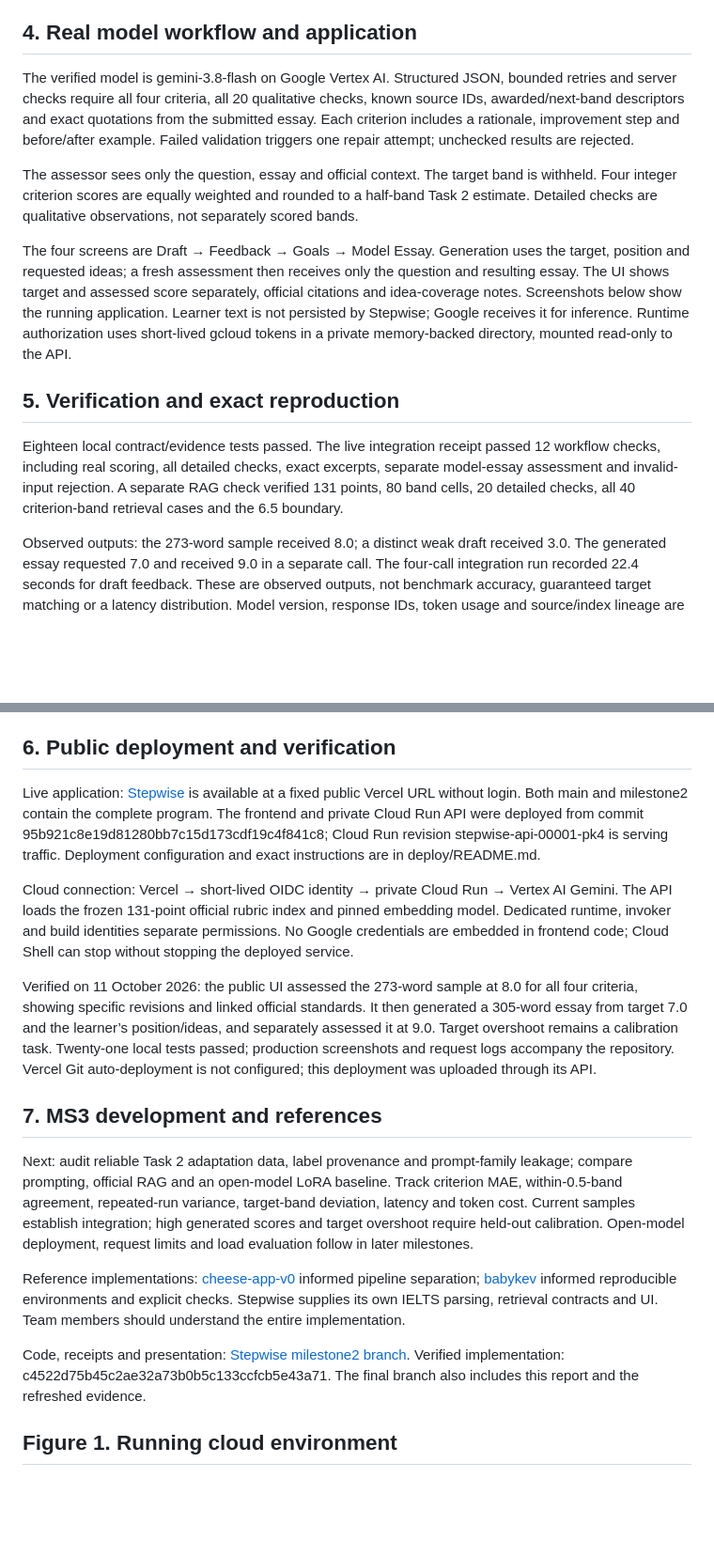
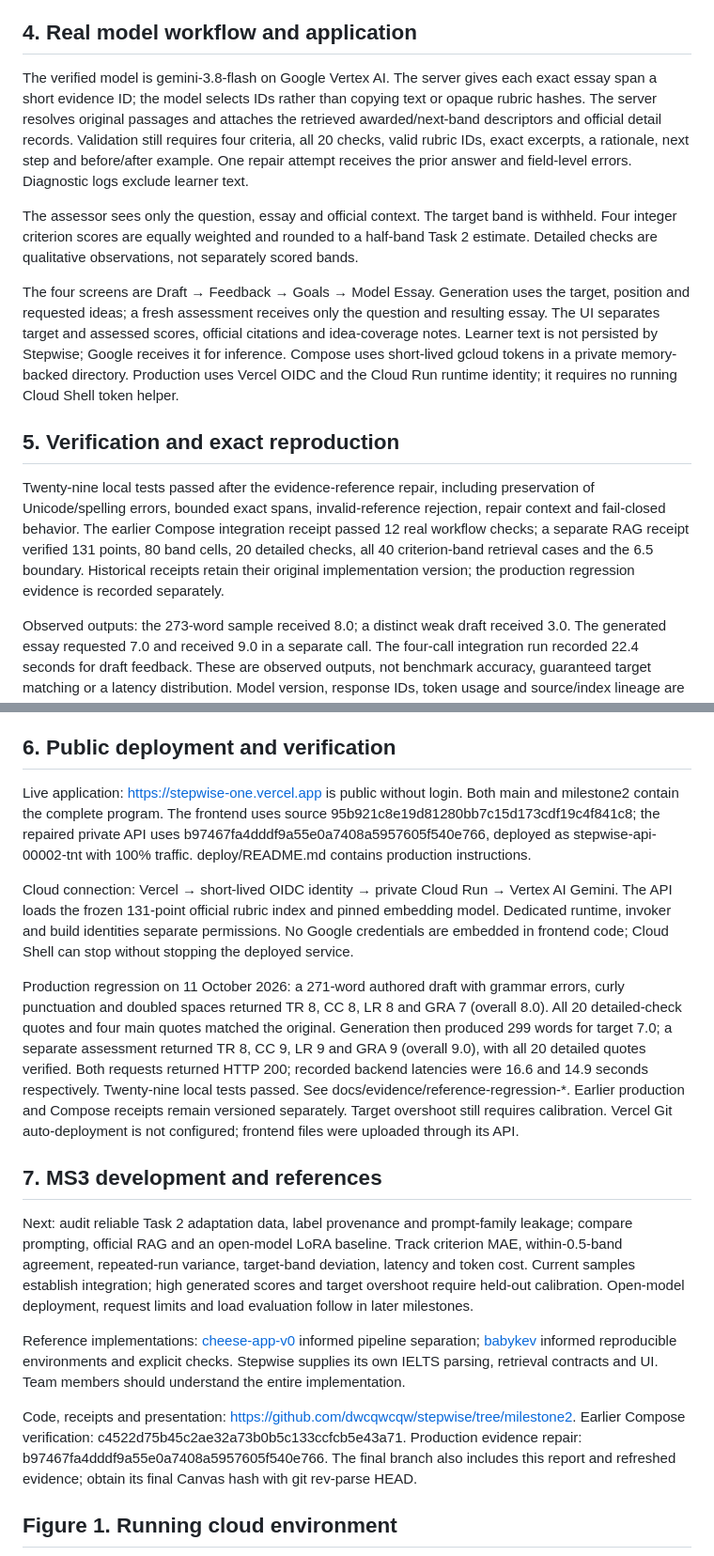
Before and after one commit to dwcqwcqw/stepwise, a Markdown page: docs/report.md, 2 parts joined by grey strips. Shown at 94% size. Rendered like a GitHub page; blank space fills up the shorter version.

```diff
--- a/docs/report.md
+++ b/docs/report.md
@@ -48,15 +83,15 @@ The 8,049 candidate essays are reserved for MS3 fine-tuning. MS2 loads zero cand
 
 ## 4. Real model workflow and application
 
-The verified model is gemini-3.8-flash on Google Vertex AI. Structured JSON, bounded retries and server checks require all four criteria, all 20 qualitative checks, known source IDs, awarded/next-band descriptors and exact quotations from the submitted essay. Each criterion includes a rationale, improvement step and before/after example. Failed validation triggers one repair attempt; unchecked results are rejected.
+The verified model is gemini-3.8-flash on Google Vertex AI. The server gives each exact essay span a short evidence ID; the model selects IDs rather than copying text or opaque rubric hashes. The server resolves original passages and attaches the retrieved awarded/next-band descriptors and official detail records. Validation still requires four criteria, all 20 checks, valid rubric IDs, exact excerpts, a rationale, next step and before/after example. One repair attempt receives the prior answer and field-level errors. Diagnostic logs exclude learner text.
 
 The assessor sees only the question, essay and official context. The target band is withheld. Four integer criterion scores are equally weighted and rounded to a half-band Task 2 estimate. Detailed checks are qualitative observations, not separately scored bands.
 
-The four screens are Draft → Feedback → Goals → Model Essay. Generation uses the target, position and requested ideas; a fresh assessment then receives only the question and resulting essay. The UI shows target and assessed score separately, official citations and idea-coverage notes. Screenshots below show the running application. Learner text is not persisted by Stepwise; Google receives it for inference. Runtime authorization uses short-lived gcloud tokens in a private memory-backed directory, mounted read-only to the API.
+The four screens are Draft → Feedback → Goals → Model Essay. Generation uses the target, position and requested ideas; a fresh assessment receives only the question and resulting essay. The UI separates target and assessed scores, official citations and idea-coverage notes. Learner text is not persisted by Stepwise; Google receives it for inference. Compose uses short-lived gcloud tokens in a private memory-backed directory. Production uses Vercel OIDC and the Cloud Run runtime identity; it requires no running Cloud Shell token helper.
 
 ## 5. Verification and exact reproduction
 
-Eighteen local contract/evidence tests passed. The live integration receipt passed 12 workflow checks, including real scoring, all detailed checks, exact excerpts, separate model-essay assessment and invalid-input rejection. A separate RAG check verified 131 points, 80 band cells, 20 detailed checks, all 40 criterion-band retrieval cases and the 6.5 boundary.
+Twenty-nine local tests passed after the evidence-reference repair, including preservation of Unicode/spelling errors, bounded exact spans, invalid-reference rejection, repair context and fail-closed behavior. The earlier Compose integration receipt passed 12 real workflow checks; a separate RAG receipt verified 131 points, 80 band cells, 20 detailed checks, all 40 criterion-band retrieval cases and the 6.5 boundary. Historical receipts retain their original implementation version; the production regression evidence is recorded separately.
 
 Observed outputs: the 273-word sample received 8.0; a distinct weak draft received 3.0. The generated essay requested 7.0 and received 9.0 in a separate call. The four-call integration run recorded 22.4 seconds for draft feedback. These are observed outputs, not benchmark accuracy, guaranteed target matching or a latency distribution. Model version, response IDs, token usage and source/index lineage are in docs/evidence.
 
@@ -73,11 +108,11 @@ Prerequisites: Docker/Compose, make, Python 3, an authorized gcloud session and
 
 ## 6. Public deployment and verification
 
-Live application: [Stepwise](https://stepwise-one.vercel.app) is available at a fixed public Vercel URL without login. Both main and milestone2 contain the complete program. The frontend and private Cloud Run API were deployed from commit 95b921c8e19d81280bb7c15d173cdf19c4f841c8; Cloud Run revision stepwise-api-00001-pk4 is serving traffic. Deployment configuration and exact instructions are in deploy/README.md.
+Live application: https://stepwise-one.vercel.app is public without login. Both main and milestone2 contain the complete program. The frontend uses source 95b921c8e19d81280bb7c15d173cdf19c4f841c8; the repaired private API uses b97467fa4dddf9a55e0a7408a5957605f540e766, deployed as stepwise-api-00002-tnt with 100% traffic. deploy/README.md contains production instructions.
 
 Cloud connection: Vercel → short-lived OIDC identity → private Cloud Run → Vertex AI Gemini. The API loads the frozen 131-point official rubric index and pinned embedding model. Dedicated runtime, invoker and build identities separate permissions. No Google credentials are embedded in frontend code; Cloud Shell can stop without stopping the deployed service.
 
-Verified on 11 October 2026: the public UI assessed the 273-word sample at 8.0 for all four criteria, showing specific revisions and linked official standards. It then generated a 305-word essay from target 7.0 and the learner’s position/ideas, and separately assessed it at 9.0. Target overshoot remains a calibration task. Twenty-one local tests passed; production screenshots and request logs accompany the repository. Vercel Git auto-deployment is not configured; this deployment was uploaded through its API.
+Production regression on 11 October 2026: a 271-word authored draft with grammar errors, curly punctuation and doubled spaces returned TR 8, CC 8, LR 8 and GRA 7 (overall 8.0). All 20 detailed-check quotes and four main quotes matched the original. Generation then produced 299 words for target 7.0; a separate assessment returned TR 8, CC 9, LR 9 and GRA 9 (overall 9.0), with all 20 detailed quotes verified. Both requests returned HTTP 200; recorded backend latencies were 16.6 and 14.9 seconds respectively. Twenty-nine local tests passed. See docs/evidence/reference-regression-*. Earlier production and Compose receipts remain versioned separately. Target overshoot still requires calibration. Vercel Git auto-deployment is not configured; frontend files were uploaded through its API.
 
 ## 7. MS3 development and references
 
@@ -85,7 +120,7 @@ Next: audit reliable Task 2 adaptation data, label provenance and prompt-family
 
 Reference implementations: [cheese-app-v0](https://github.com/dlops-io/cheese-app-v0) informed pipeline separation; [babykev](https://github.com/rahuldave/babykev) informed reproducible environments and explicit checks. Stepwise supplies its own IELTS parsing, retrieval contracts and UI. Team members should understand the entire implementation.
 
-Code, receipts and presentation: [Stepwise milestone2 branch](https://github.com/dwcqwcqw/stepwise/tree/milestone2). Verified implementation: c4522d75b45c2ae32a73b0b5c133ccfcb5e43a71. The final branch also includes this report and the refreshed evidence.
+Code, receipts and presentation: https://github.com/dwcqwcqw/stepwise/tree/milestone2. Earlier Compose verification: c4522d75b45c2ae32a73b0b5c133ccfcb5e43a71. Production evidence repair: b97467fa4dddf9a55e0a7408a5957605f540e766. The final branch also includes this report and refreshed evidence; obtain its final Canvas hash with git rev-parse HEAD.
 
 ## Figure 1. Running cloud environment
 
```
Also changed, not shown: other parts of docs/report.md (+40 -5 lines), docs/evidence/README.md (+6 -0 lines), docs/setup.md (+1 -1 lines), docs/wireframe.md (added, +40 -0 lines), docs/evidence/reference-regression-feedback.png (added), docs/evidence/reference-regression-model.png (added), 7 other files.
